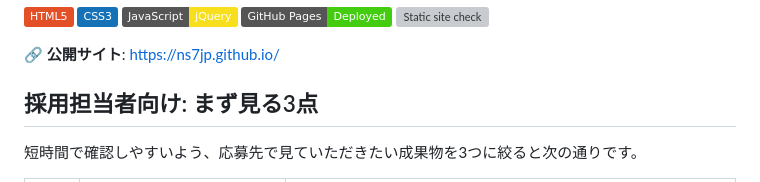
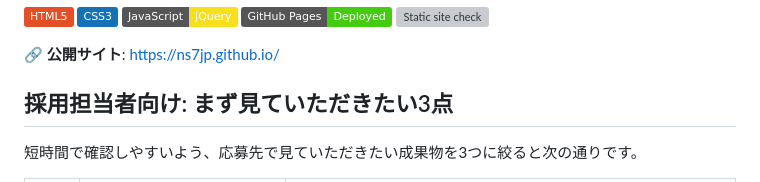
Before and after one commit to ns7jp/ns7jp.github.io, a Markdown page: README.md, the part around the change. Rendered like a GitHub page; badges without logos; grey boxes are pictures that could not be loaded.

Commit message:
Fix typo in section title for recruiters

```diff
--- a/README.md
+++ b/README.md
@@ -8,7 +8,7 @@
 
 🔗 **公開サイト**: https://ns7jp.github.io/
 
-## 採用担当者向け: まず見る3点
+## 採用担当者向け: まず見ていただきたい3点
 
 短時間で確認しやすいよう、応募先で見ていただきたい成果物を3つに絞ると次の通りです。
 
```
